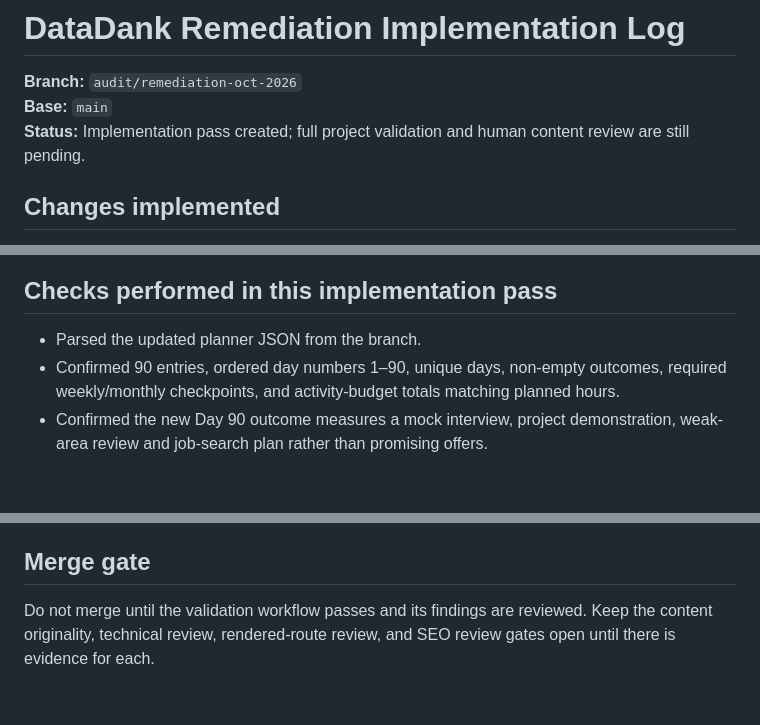
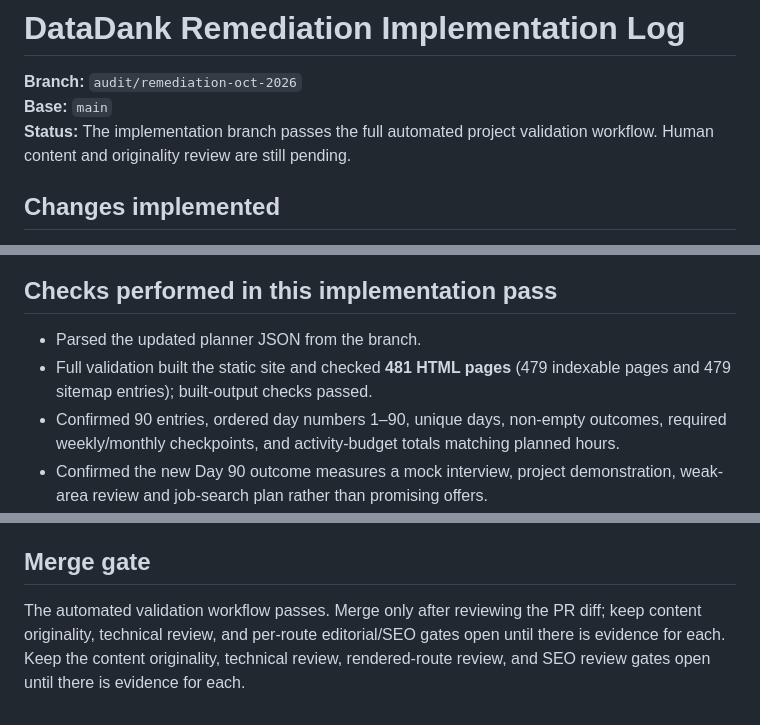
Before and after one commit to keshav-07/data-career-hub, a Markdown page: docs/content-audit/IMPLEMENTATION_LOG.md, 3 parts joined by grey strips. Rendered like a GitHub page; blank space fills up the shorter version.

Commit message:
Record passing validation run

```diff
--- a/docs/content-audit/IMPLEMENTATION_LOG.md
+++ b/docs/content-audit/IMPLEMENTATION_LOG.md
@@ -2,7 +2,7 @@
 
 **Branch:** `audit/remediation-oct-2026`
 **Base:** `main`
-**Status:** Implementation pass created; full project validation and human content review are still pending.
+**Status:** The implementation branch passes the full automated project validation workflow. Human content and originality review are still pending.
 
 ## Changes implemented
 
@@ -18,6 +18,7 @@
 ## Checks performed in this implementation pass
 
 - Parsed the updated planner JSON from the branch.
+- Full validation built the static site and checked **481 HTML pages** (479 indexable pages and 479 sitemap entries); built-output checks passed.
 - Confirmed 90 entries, ordered day numbers 1–90, unique days, non-empty outcomes, required weekly/monthly checkpoints, and activity-budget totals matching planned hours.
 - Confirmed the new Day 90 outcome measures a mock interview, project demonstration, weak-area review and job-search plan rather than promising offers.
 
@@ -32,4 +33,4 @@
 
 ## Merge gate
 
-Do not merge until the validation workflow passes and its findings are reviewed. Keep the content originality, technical review, rendered-route review, and SEO review gates open until there is evidence for each.
+The automated validation workflow passes. Merge only after reviewing the PR diff; keep content originality, technical review, and per-route editorial/SEO gates open until there is evidence for each. Keep the content originality, technical review, rendered-route review, and SEO review gates open until there is evidence for each.
```
